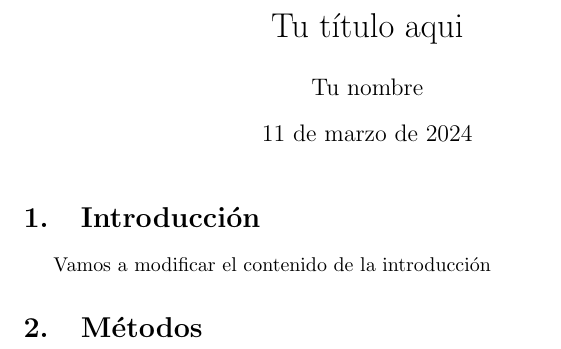
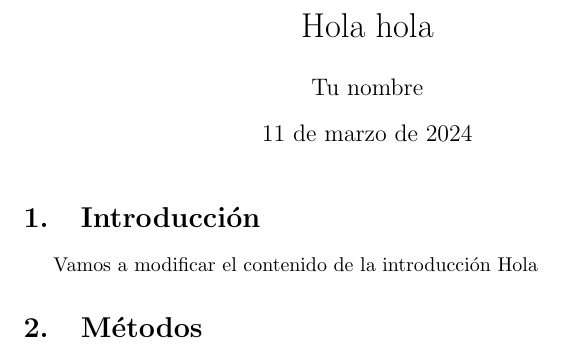
Before and after one commit to LibreSoftInv2024/Test04, a LaTeX document (articulo.tex): part of the page, cut at the place of the change. Compiled offline with pdfLaTeX.

Commit message:
cambios titulo y intro

```diff
--- a/articulo.tex
+++ b/articulo.tex
@@ -2,7 +2,7 @@
 \usepackage[utf8]{inputenc}
 \usepackage[spanish]{babel}
 
-\title{Tu título aqui}
+\title{Hola hola}
 \author{Tu nombre}
 \date{\today}
 
@@ -14,7 +14,7 @@
 
 
 Vamos a modificar el contenido de la introducción
-
+Hola
 \section {Métodos}
 
 
```
